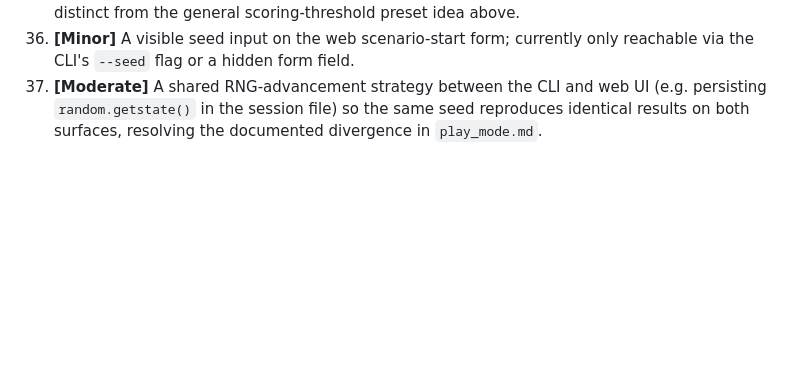
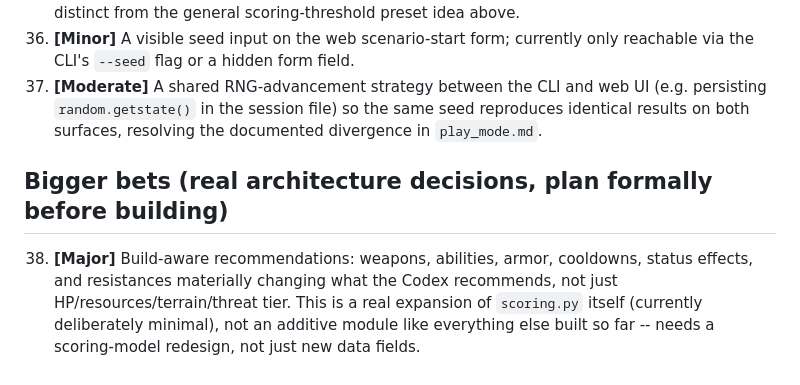
Before and after one commit to Barak-Nisim/tacticaldirector, a Markdown page: docs/enhancements.md, the part around the change. GitHub-like rendering; blank space fills up the shorter version.

Commit message:
Add build-aware recommendations as an explicit bigger bet
Not previously its own item -- only implied by status effects (#4)
and AI flavor text (#18). This one is a real scoring.py redesign
(weapons/abilities/armor/cooldowns/resistances materially changing
recommendations), not an additive module like everything shipped so
far, so it deserves its own explicit "plan formally before building"
flag rather than hiding inside adjacent smaller items.

Co-Authored-By: Claude Sonnet 5 <noreply@anthropic.com>

```diff
--- a/docs/enhancements.md
+++ b/docs/enhancements.md
@@ -60,3 +60,7 @@ Deliberately deferred out of Play Mode v1 (see [`play_mode.md`](play_mode.md) fo
 35. **[Moderate]** Play Mode-specific difficulty presets (an easier or harder target-number curve), distinct from the general scoring-threshold preset idea above.
 36. **[Minor]** A visible seed input on the web scenario-start form; currently only reachable via the CLI's `--seed` flag or a hidden form field.
 37. **[Moderate]** A shared RNG-advancement strategy between the CLI and web UI (e.g. persisting `random.getstate()` in the session file) so the same seed reproduces identical results on both surfaces, resolving the documented divergence in `play_mode.md`.
+
+## Bigger bets (real architecture decisions, plan formally before building)
+
+38. **[Major]** Build-aware recommendations: weapons, abilities, armor, cooldowns, status effects, and resistances materially changing what the Codex recommends, not just HP/resources/terrain/threat tier. This is a real expansion of `scoring.py` itself (currently deliberately minimal), not an additive module like everything else built so far -- needs a scoring-model redesign, not just new data fields.
```
